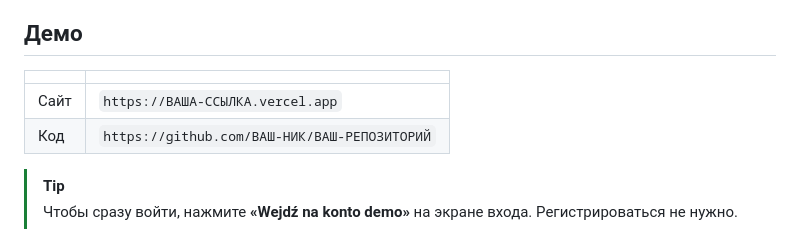
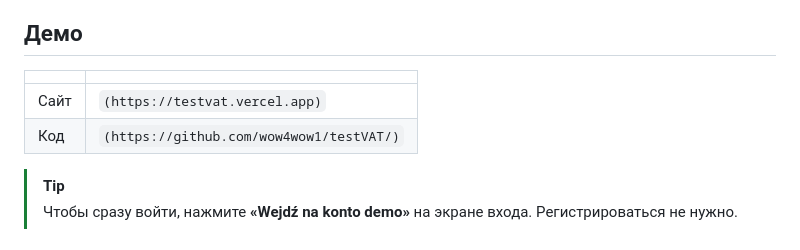
Before and after one commit to wow4wow1/testVAT, a Markdown page: README.md, the part around one of its changes. Drawn GitHub-style.

Commit message:
Update README.md
add link code and site

```diff
--- a/README.md
+++ b/README.md
@@ -22,8 +17,8 @@
 
 | | |
 |---|---|
-| Сайт | `https://ВАША-ССЫЛКА.vercel.app` |
-| Код | `https://github.com/ВАШ-НИК/ВАШ-РЕПОЗИТОРИЙ` |
+| Сайт | `(https://testvat.vercel.app)` |
+| Код | `(https://github.com/wow4wow1/testVAT/)` |
 
 > [!TIP]
 > Чтобы сразу войти, нажмите **«Wejdź na konto demo»** на экране входа. Регистрироваться не нужно.
```
Also changed, not shown: other parts of README.md (+1 -6 lines).
